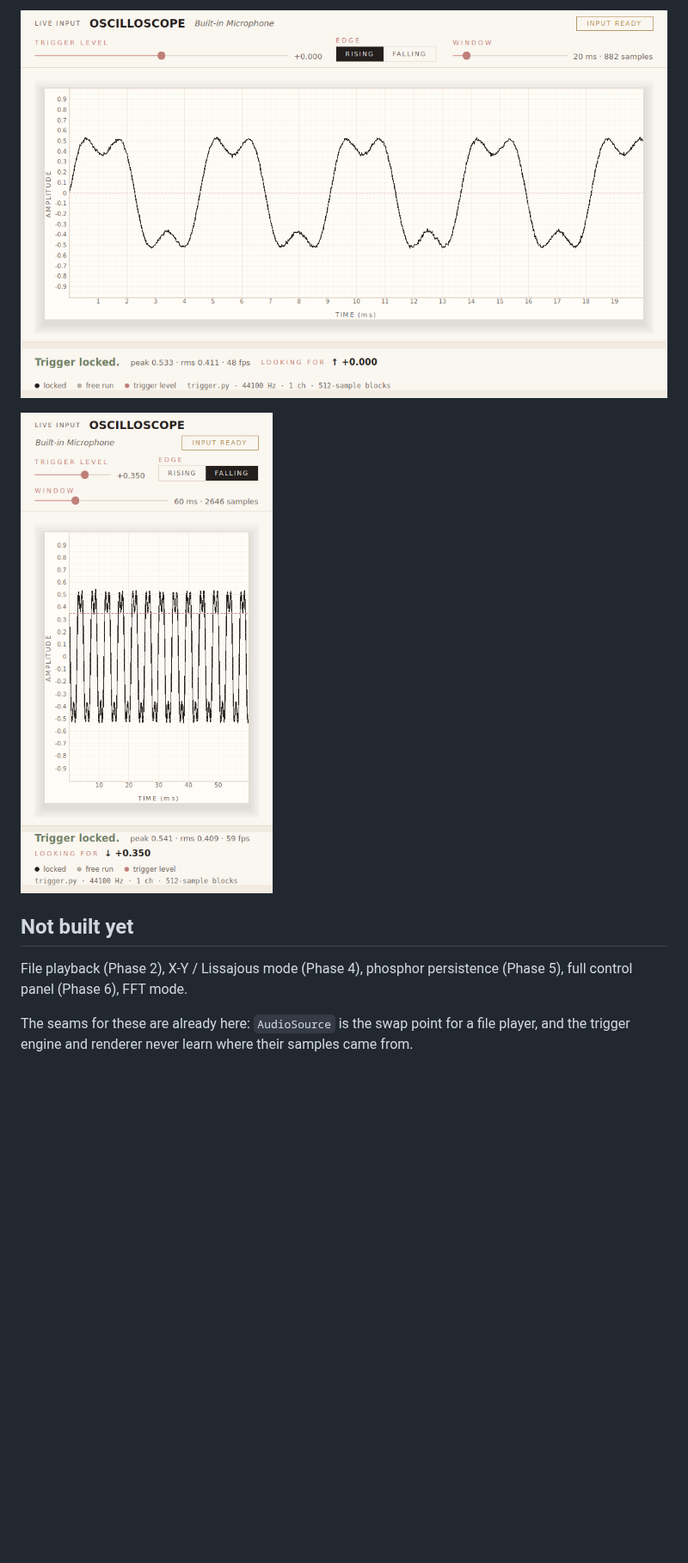
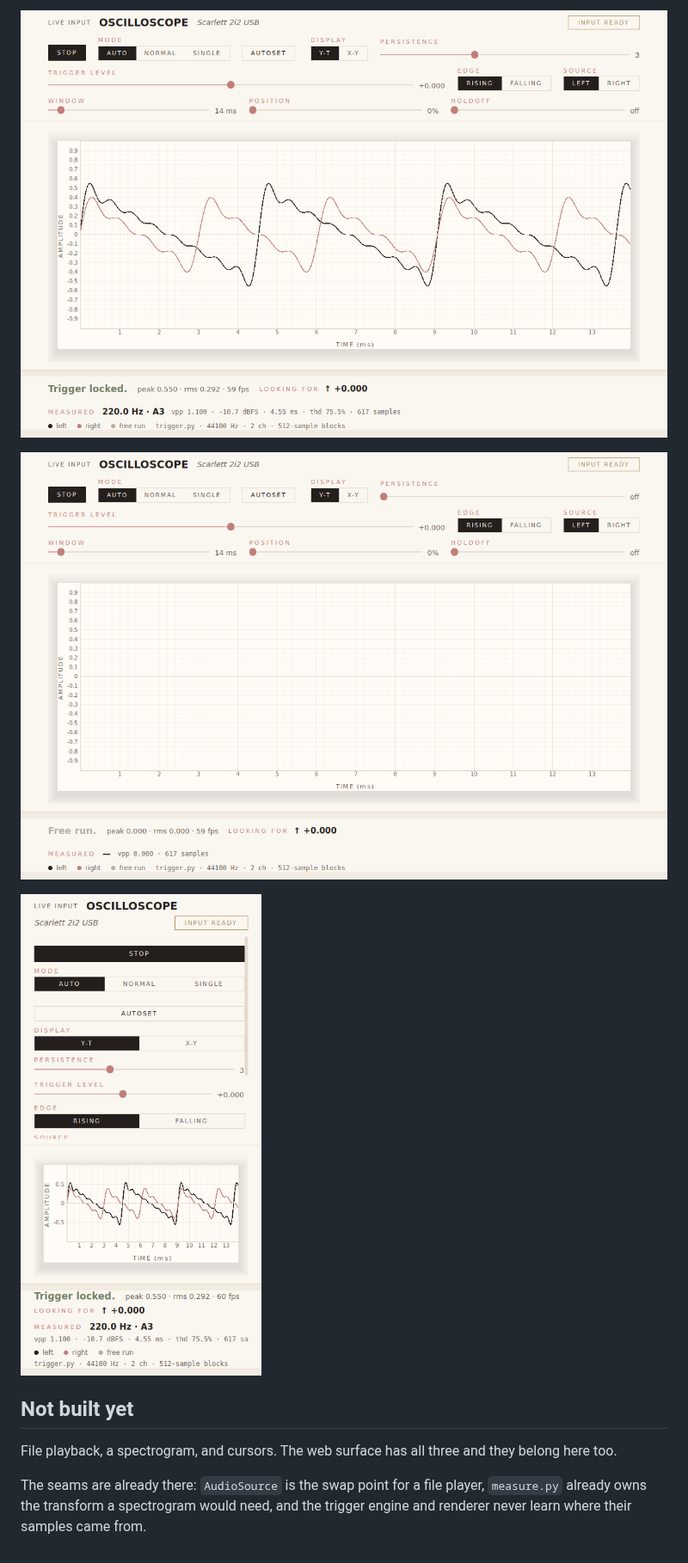
Before and after one commit to 22nmcdon/Real-Time-Sound-Visualizer, a Markdown page: oscilloscope-poc/README.md, the part around one of its changes. Shown at 86% size. Rendered like a GitHub page; pictures changed too: oscilloscope-poc/docs/screenshot-free-run.png, oscilloscope-poc/docs/screenshot-narrow.png, oscilloscope-poc/docs/screenshot.png; blank space fills up the shorter version.

```diff
--- a/oscilloscope-poc/README.md
+++ b/oscilloscope-poc/README.md
@@ -136,13 +204,15 @@ software rendering in a container; real hardware should do better):
 
 ![The scope, locked on a 220 Hz tone](docs/screenshot.png)
+
+![Silence: free run, and nothing called a fault](docs/screenshot-free-run.png)
 
 ![The same frame at 430px](docs/screenshot-narrow.png)
 
 ## Not built yet
 
-File playback (Phase 2), X-Y / Lissajous mode (Phase 4), phosphor persistence
-(Phase 5), full control panel (Phase 6), FFT mode.
+File playback, a spectrogram, and cursors. The web surface has all three and
+they belong here too.
 
-The seams for these are already here: `AudioSource` is the swap point for a
-file player, and the trigger engine and renderer never learn where their
-samples came from.
+The seams are already there: `AudioSource` is the swap point for a file
+player, `measure.py` already owns the transform a spectrogram would need, and
+the trigger engine and renderer never learn where their samples came from.
```
Also changed, not shown: other parts of oscilloscope-poc/README.md (+97 -29 lines), oscilloscope-poc/docs/screenshot-xy.png (added), 13 other files.
